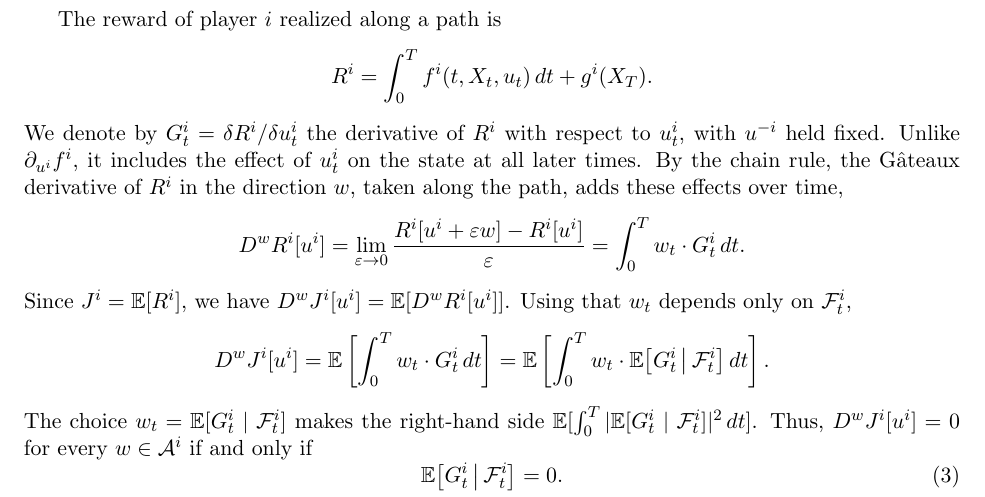
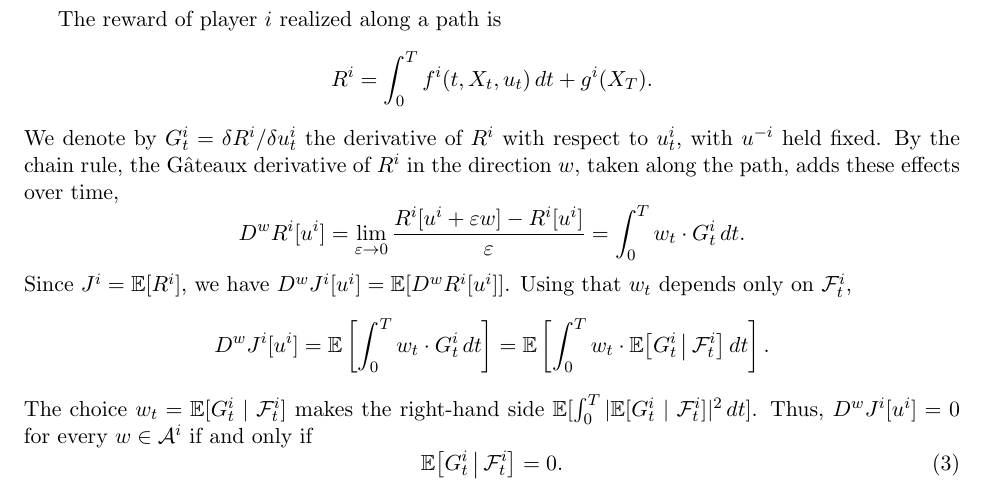
Before and after one commit to bilalhusain126/partial-info-games, a LaTeX document (notes/method.tex): part of page 2 of 4, cut so that both start at the same text. Compiled offline with pdfLaTeX.

Commit message:
Method note: remove sentence on later effects

```diff
--- a/notes/method.tex
+++ b/notes/method.tex
@@ -61,7 +61,7 @@ The reward of player $i$ realized along a path is
 \begin{equation*}
   R^i = \int_0^T f^i(t, X_t, u_t) \, dt + g^i(X_T) .
 \end{equation*}
-We denote by $G^i_t = \delta R^i / \delta u^i_t$ the derivative of $R^i$ with respect to $u^i_t$, with $u^{-i}$ held fixed. Unlike $\partial_{u^i} f^i$, it includes the effect of $u^i_t$ on the state at all later times. By the chain rule, the G\^ateaux derivative of $R^i$ in the direction $w$, taken along the path, adds these effects over time,
+We denote by $G^i_t = \delta R^i / \delta u^i_t$ the derivative of $R^i$ with respect to $u^i_t$, with $u^{-i}$ held fixed. By the chain rule, the G\^ateaux derivative of $R^i$ in the direction $w$, taken along the path, adds these effects over time,
 \begin{equation*}
   D^w R^i[u^i] = \lim_{\varepsilon \to 0} \frac{R^i[u^i + \varepsilon w] - R^i[u^i]}{\varepsilon} = \int_0^T w_t \cdot G^i_t \, dt .
 \end{equation*}
```
